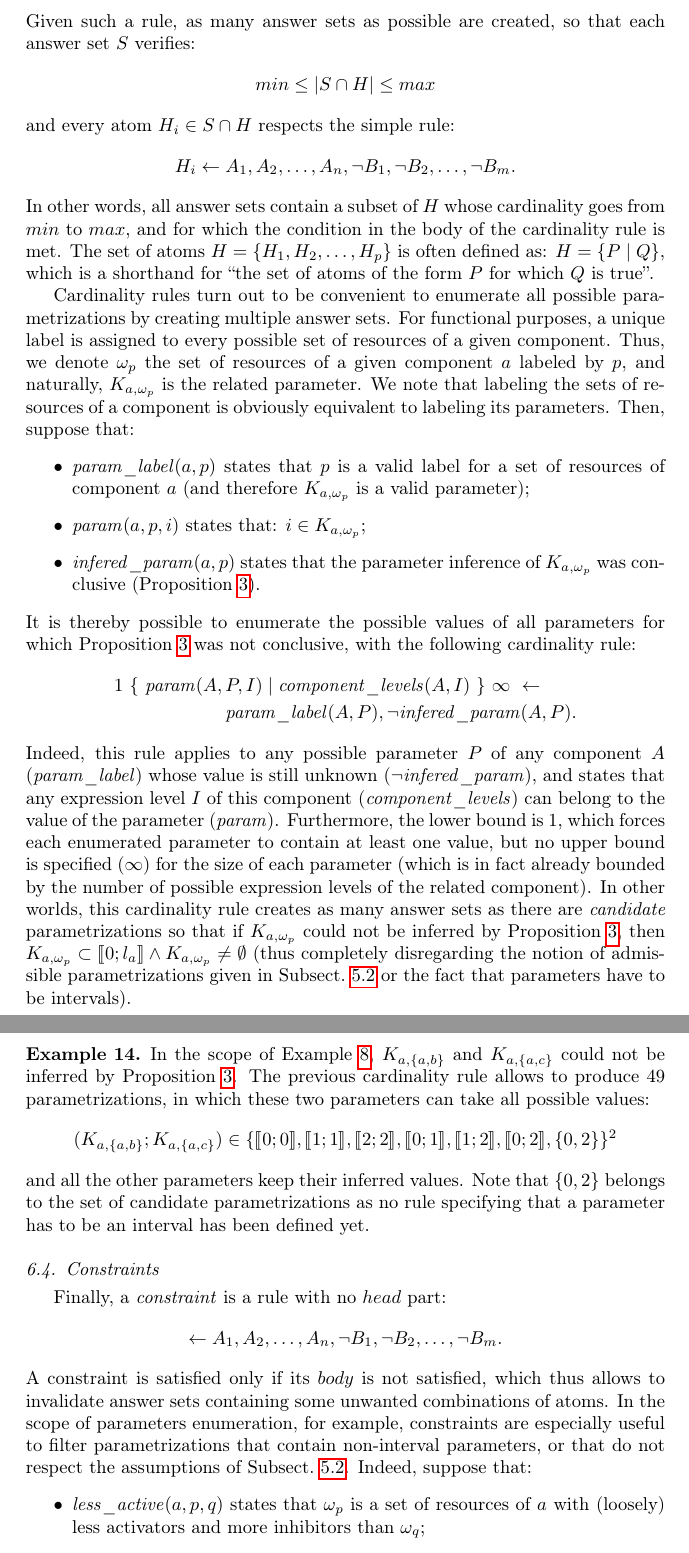
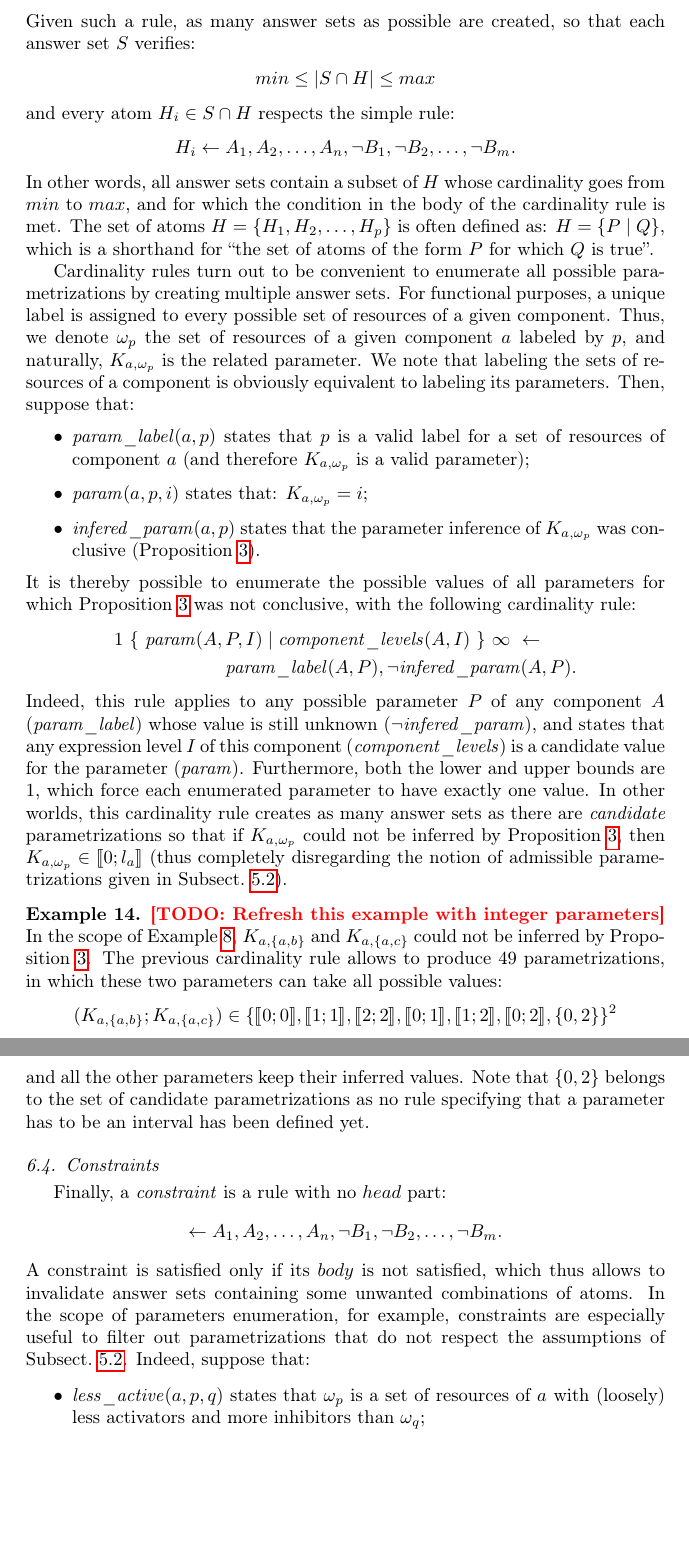
Before and after one commit to MFolschette/tcs13, a LaTeX paper (main.tex, which reads parts-asp.tex): two parts of pages 26 and 27 of 41, joined at a grey line, cut so that both start at the same text, the shorter picture padded with empty space. Compiled offline with pdfLaTeX.

Commit message:
switch from interval parameters to integer parameters (minus the running example)

```diff
--- a/parts-asp.tex
+++ b/parts-asp.tex
@@ -170,7 +170,7 @@ We note that labeling the sets of resources of a component is obviously equivale
 Then, suppose that:
 \begin{itemize}
   \item $\paramlabel(a, p)$ states that $p$ is a valid label for a set of resources of component $a$ (and therefore $K_{a,\omega_p}$ is a valid parameter);
-  \item $\param(a, p, i)$ states that: $i \in K_{a, \omega_p}$;
+  \item $\param(a, p, i)$ states that: $K_{a, \omega_p} = i$;
   \item $\inferedparam(a, p)$ states that the parameter inference of $K_{a, \omega_p}$ was conclusive (\pref{pps:param_K}).
 \end{itemize}
 It is thereby possible to enumerate the possible values of all parameters for which \pref{pps:param_K} was not conclusive, with the following cardinality rule:
@@ -179,19 +179,22 @@ It is thereby possible to enumerate the possible values of all parameters for wh
   & \qquad\qquad\qquad \paramlabel(\var{A}, \var{P}), \nota \inferedparam(\var{A}, \var{P}).
 \end{align*}
 Indeed, this rule applies to any possible parameter $\var{P}$ of any component $\var{A}$ ($\paramlabel$) whose value is still unknown ($\nota \inferedparam$),
-and states that any expression level $\var{I}$ of this component ($\componentlevels$) can belong to the value of the parameter ($\param$).
-Furthermore, the lower bound is $1$, which forces each enumerated parameter to contain at least one value,
-but no upper bound is specified ($\infty$) for the size of each parameter
-(which is in fact already bounded by the number of possible expression levels of the related component).
+and states that any expression level $\var{I}$ of this component ($\componentlevels$)
+is a candidate value for the parameter ($\param$).
+Furthermore, both the lower and upper bounds are $1$,
+which force each enumerated parameter to have exactly one value.
+%but no upper bound is specified ($\infty$) for the size of each parameter
+%(which is in fact already bounded by the number of possible expression levels of the related component).
 %each parameter contains at least $1$ value, as stated by the lower bound, and has no upper bound ($\infty$) but the number of expression levels of its component.
 In other worlds, this cardinality rule creates as many answer sets as there are \emph{candidate} parametrizations
 so that if $K_{a, \omega_p}$ could not be inferred by \pref{pps:param_K}, then
-$K_{a, \omega_p} \subset \segm{0}{l_a} \wedge K_{a, \omega_p} \neq \emptyset$
-(thus completely disregarding the notion of admissible parametrizations given in \pref{ssec:admissible-K} or the fact that parameters have to be intervals).
+$K_{a, \omega_p} \in \segm{0}{l_a}$
+(thus completely disregarding the notion of admissible parametrizations given in \pref{ssec:admissible-K}).
 
 
 
 \begin{example}\label{ex:cardinality}
+\todo{Refresh this example with integer parameters}
 In the scope of \pref{ex:infer-param-runningPH-1}, $K_{a,\{a,b\}}$ and $K_{a,\{a,c\}}$ could not be inferred by \pref{pps:param_K}.
 The previous cardinality rule allows to produce 49 parametrizations, in which these two parameters can take all possible values:
 %The enumeration thus produces 36 parametrizations, in which these parameters can take all possible values:
@@ -214,12 +217,12 @@ Finally, a \emph{constraint} is a rule with no $head$ part:
 \end{align*}
 A constraint is satisfied only if its $body$ is not satisfied,
 which thus allows to invalidate answer sets containing some unwanted combinations of atoms.
-In the scope of parameters enumeration, for example, constraints are especially useful to filter parametrizations
-that contain non-interval parameters, or that do not respect the assumptions of \pref{ssec:admissible-K}.
+In the scope of parameters enumeration, for example, constraints are especially useful
+to filter out parametrizations that do not respect the assumptions of \pref{ssec:admissible-K}.
 Indeed, suppose that:
 \begin{itemize}
   \item $\lessactive(a, p, q)$ states that $\omega_p$ is a set of resources of $a$ with (loosely) less activators and more inhibitors than $\omega_q$;
-  \item $\paraminf(a, p, q)$ states that: $K_{a,\omega_p} \leqsegm K_{a,\omega_q}$.
+  \item $\paraminf(a, p, q)$ states that: $K_{a,\omega_p} \leq K_{a,\omega_q}$.
 \end{itemize}
 Then, the monotonicity assumption (\pref{pro:param_enum_monotonicity}) is formulated as the following constraint:
 \begin{align*}
```
Also changed, not shown: parts-grn.tex (+13 -8 lines), parts-infer-ig.tex (+1 -0 lines), parts-infer-param.tex (+8 -6 lines), parts-asp.tex (3 more changed lines).
